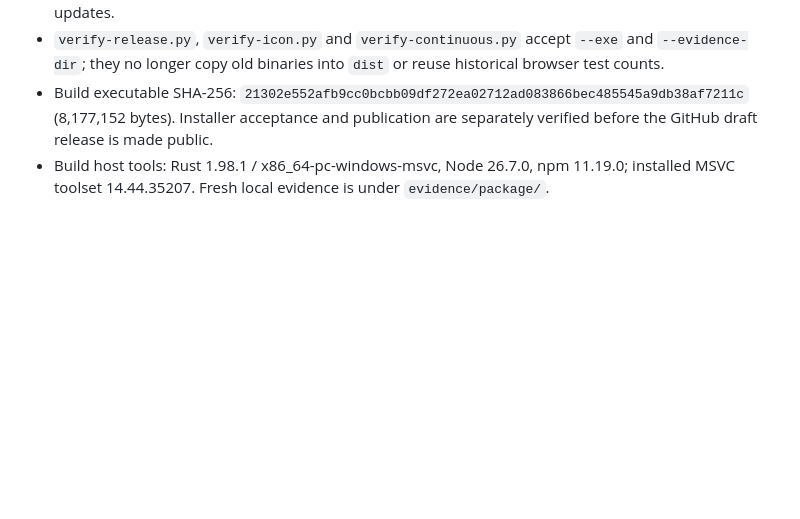
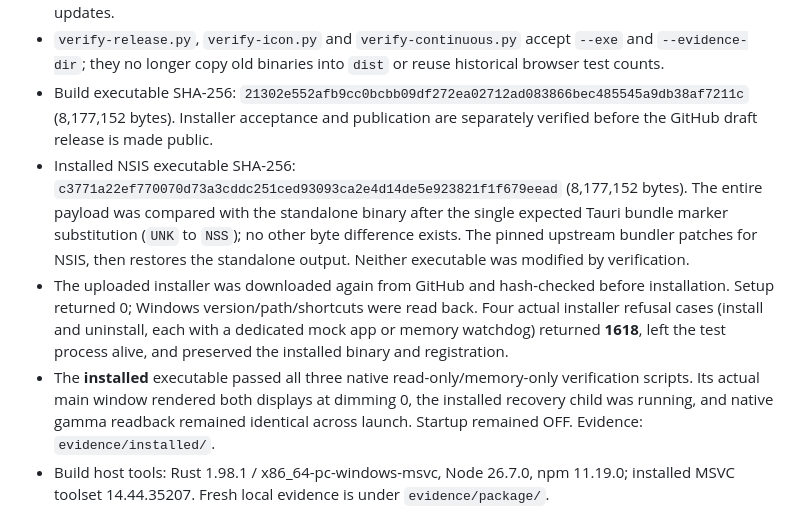
Before and after one commit to HanChangHun/ScreenBrightController, a Markdown page: VALIDATION.md, the part around the change. GitHub-like rendering; blank space fills up the shorter version.

Commit message:
docs: record installed package verification and bundle marker

```diff
--- a/VALIDATION.md
+++ b/VALIDATION.md
@@ -8,6 +8,9 @@ The first GitHub installer packages the existing 0.5.0 functionality; the older
 - The shared NSIS process check is replaced with a read-only Restart Manager query. A running executable or a query error aborts installation/removal; no forced process shutdown is requested. Uninstall only removes the exact installed executable's opt-in startup command, and preserves it on updates.
 - `verify-release.py`, `verify-icon.py` and `verify-continuous.py` accept `--exe` and `--evidence-dir`; they no longer copy old binaries into `dist` or reuse historical browser test counts.
 - Build executable SHA-256: `21302e552afb9cc0bcbb09df272ea02712ad083866bec485545a9db38af7211c` (8,177,152 bytes). Installer acceptance and publication are separately verified before the GitHub draft release is made public.
+- Installed NSIS executable SHA-256: `c3771a22ef770070d73a3cddc251ced93093ca2e4d14de5e923821f1f679eead` (8,177,152 bytes). The entire payload was compared with the standalone binary after the single expected Tauri bundle marker substitution (`UNK` to `NSS`); no other byte difference exists. The pinned upstream bundler patches for NSIS, then restores the standalone output. Neither executable was modified by verification.
+- The uploaded installer was downloaded again from GitHub and hash-checked before installation. Setup returned 0; Windows version/path/shortcuts were read back. Four actual installer refusal cases (install and uninstall, each with a dedicated mock app or memory watchdog) returned **1618**, left the test process alive, and preserved the installed binary and registration.
+- The **installed** executable passed all three native read-only/memory-only verification scripts. Its actual main window rendered both displays at dimming 0, the installed recovery child was running, and native gamma readback remained identical across launch. Startup remained OFF. Evidence: `evidence/installed/`.
 - Build host tools: Rust 1.98.1 / x86_64-pc-windows-msvc, Node 26.7.0, npm 11.19.0; installed MSVC toolset 14.44.35207. Fresh local evidence is under `evidence/package/`.
 
 See [docs/RELEASING.md](docs/RELEASING.md) for the installation/refusal acceptance procedure. The installer is unsigned and updates are manual. Packaging checks do not establish actual dimming effects or login autostart behavior.
```
Also changed, not shown: docs/RELEASING.md (+2 -2 lines).
